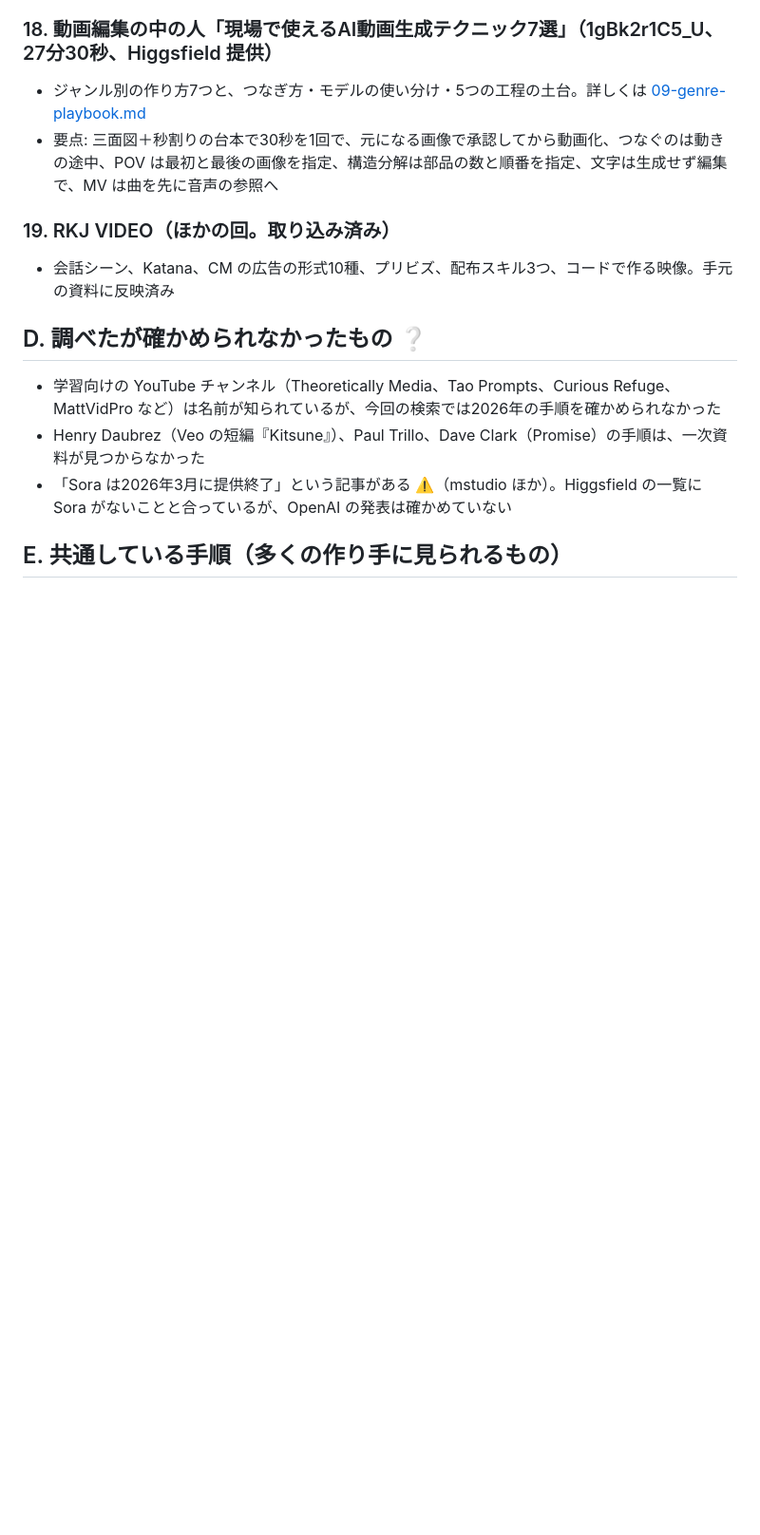
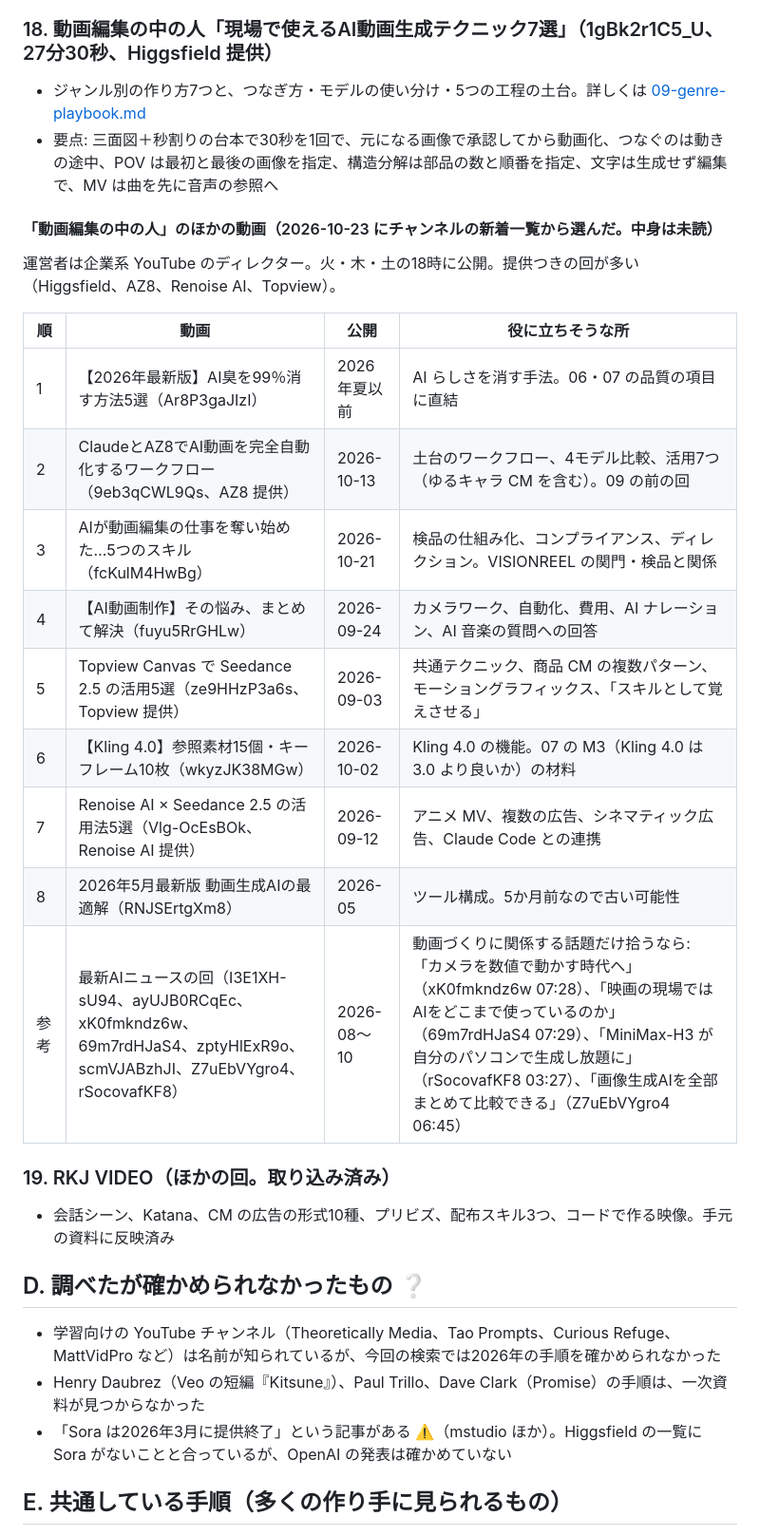
Before and after one commit to editroom1980/video-production-manager, a Markdown page: docs/video-ai/08-creators.md, the part around the change. Shown at 95% size. GitHub-like rendering; blank space fills up the shorter version.

Commit message:
List other useful videos from the 動画編集の中の人 channel
Co-Authored-By: Claude Opus 5.5 <noreply@anthropic.com>
Claude-Session: https://claude.ai/code/session_01LLyyuLxQhED6qEgL8i5zCS

```diff
--- a/docs/video-ai/08-creators.md
+++ b/docs/video-ai/08-creators.md
@@ -158,6 +158,21 @@
 - ジャンル別の作り方7つと、つなぎ方・モデルの使い分け・5つの工程の土台。詳しくは [09-genre-playbook.md](09-genre-playbook.md)
 - 要点: 三面図＋秒割りの台本で30秒を1回で、元になる画像で承認してから動画化、つなぐのは動きの途中、POV は最初と最後の画像を指定、構造分解は部品の数と順番を指定、文字は生成せず編集で、MV は曲を先に音声の参照へ
 
+#### 「動画編集の中の人」のほかの動画（2026-10-23 にチャンネルの新着一覧から選んだ。中身は未読）
+運営者は企業系 YouTube のディレクター。火・木・土の18時に公開。提供つきの回が多い（Higgsfield、AZ8、Renoise AI、Topview）。
+
+| 順 | 動画 | 公開 | 役に立ちそうな所 |
+|---|---|---|---|
+| 1 | 【2026年最新版】AI臭を99％消す方法5選（Ar8P3gaJIzI） | 2026年夏以前 | AI らしさを消す手法。06・07 の品質の項目に直結 |
+| 2 | ClaudeとAZ8でAI動画を完全自動化するワークフロー（9eb3qCWL9Qs、AZ8 提供） | 2026-10-13 | 土台のワークフロー、4モデル比較、活用7つ（ゆるキャラ CM を含む）。09 の前の回 |
+| 3 | AIが動画編集の仕事を奪い始めた…5つのスキル（fcKulM4HwBg） | 2026-10-21 | 検品の仕組み化、コンプライアンス、ディレクション。VISIONREEL の関門・検品と関係 |
+| 4 | 【AI動画制作】その悩み、まとめて解決（fuyu5RrGHLw） | 2026-09-24 | カメラワーク、自動化、費用、AI ナレーション、AI 音楽の質問への回答 |
+| 5 | Topview Canvas で Seedance 2.5 の活用5選（ze9HHzP3a6s、Topview 提供） | 2026-09-03 | 共通テクニック、商品 CM の複数パターン、モーショングラフィックス、「スキルとして覚えさせる」 |
+| 6 | 【Kling 4.0】参照素材15個・キーフレーム10枚（wkyzJK38MGw） | 2026-10-02 | Kling 4.0 の機能。07 の M3（Kling 4.0 は 3.0 より良いか）の材料 |
+| 7 | Renoise AI × Seedance 2.5 の活用法5選（Vlg-OcEsBOk、Renoise AI 提供） | 2026-09-12 | アニメ MV、複数の広告、シネマティック広告、Claude Code との連携 |
+| 8 | 2026年5月最新版 動画生成AIの最適解（RNJSErtgXm8） | 2026-05 | ツール構成。5か月前なので古い可能性 |
+| 参考 | 最新AIニュースの回（I3E1XH-sU94、ayUJB0RCqEc、xK0fmkndz6w、69m7rdHJaS4、zptyHlExR9o、scmVJABzhJI、Z7uEbVYgro4、rSocovafKF8） | 2026-08〜10 | 動画づくりに関係する話題だけ拾うなら: 「カメラを数値で動かす時代へ」（xK0fmkndz6w 07:28）、「映画の現場ではAIをどこまで使っているのか」（69m7rdHJaS4 07:29）、「MiniMax-H3 が自分のパソコンで生成し放題に」（rSocovafKF8 03:27）、「画像生成AIを全部まとめて比較できる」（Z7uEbVYgro4 06:45） |
+
 ### 19. RKJ VIDEO（ほかの回。取り込み済み）
 - 会話シーン、Katana、CM の広告の形式10種、プリビズ、配布スキル3つ、コードで作る映像。手元の資料に反映済み
 
```
